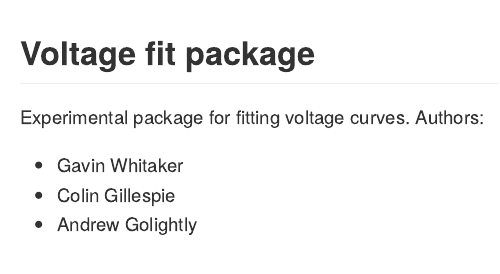
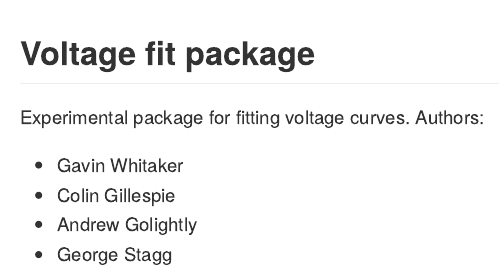
Before and after one commit to csgillespie/voltagefit, an R Markdown document (README.Rmd): the page in a window 1100 px wide, from its top. The pictures show the output file README.md that the author committed with the source, drawn offline in the style of GitHub; badge pictures from the web are left out.

Commit message:
Add George Stagg to authors

```diff
--- a/README.Rmd
+++ b/README.Rmd
@@ -18,3 +18,4 @@ Experimental package for fitting voltage curves. Authors:
   * Gavin Whitaker
   * Colin Gillespie
   * Andrew Golightly
+  * George Stagg
```
Also changed, not shown: README.md, 1 other file.
